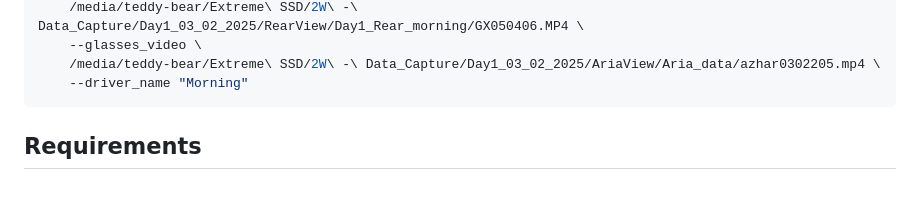
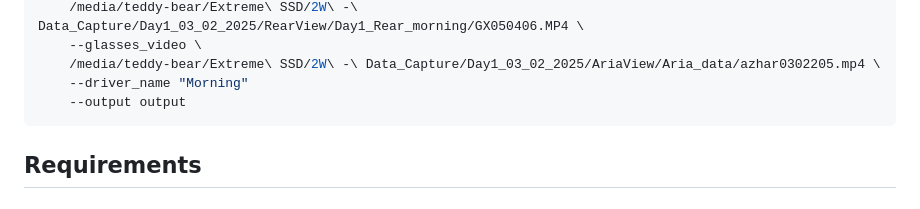
Before and after one commit to cv-rishi/GPMF-Overlay-Extract, a Markdown page: README.md, the part around the change. Rendered like a GitHub page.

````diff
--- a/README.md
+++ b/README.md
@@ -27,6 +27,7 @@ python Generate.py \
     --glasses_video \
     /media/teddy-bear/Extreme\ SSD/2W\ -\ Data_Capture/Day1_03_02_2025/AriaView/Aria_data/azhar0302205.mp4 \
     --driver_name "Morning"
+    --output output
 ```
 
 ## Requirements
````
